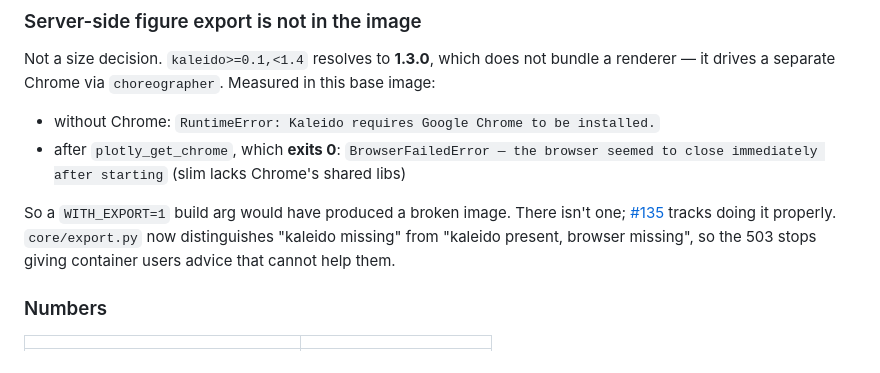
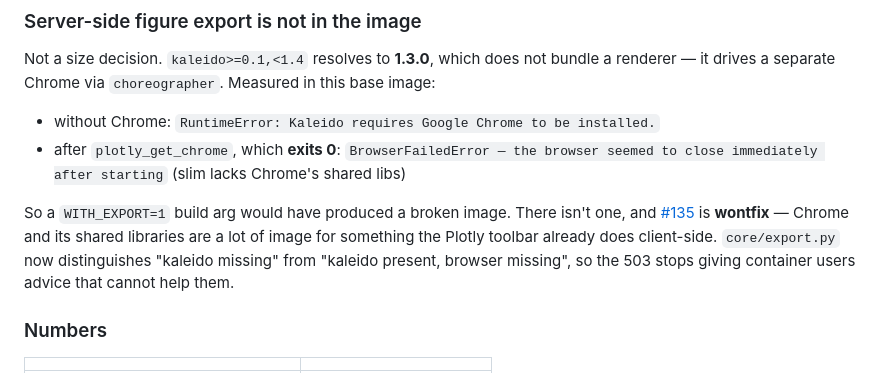
Before and after one commit to cellpy/cellpy-simple-gui, a Markdown page: packaging/README.md, the part around the change. Drawn GitHub-style.

```diff
--- a/packaging/README.md
+++ b/packaging/README.md
@@ -111,8 +111,10 @@ this base image:
   seemed to close immediately after starting` (slim lacks Chrome's shared libs)
 
 So a `WITH_EXPORT=1` build arg would have produced a broken image. There isn't
-one; [#135](https://github.com/cellpy/cellpy-simple-gui/issues/135) tracks doing
-it properly. `core/export.py` now distinguishes "kaleido missing" from "kaleido
+one, and [#135](https://github.com/cellpy/cellpy-simple-gui/issues/135) is
+**wontfix** — Chrome and its shared libraries are a lot of image for something
+the Plotly toolbar already does client-side.
+`core/export.py` now distinguishes "kaleido missing" from "kaleido
 present, browser missing", so the 503 stops giving container users advice that
 cannot help them.
 
```
Also changed, not shown: docs/deployment.md (+4 -3 lines).
